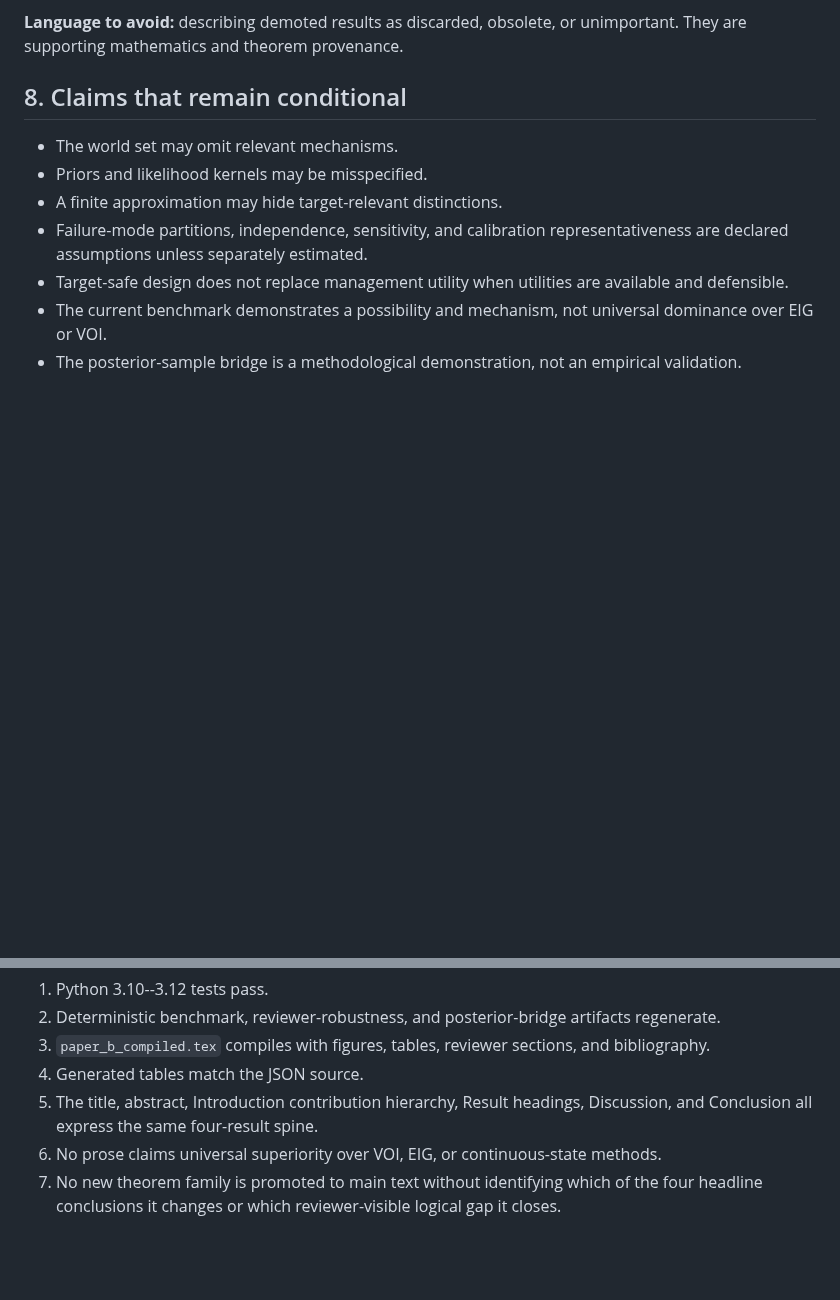
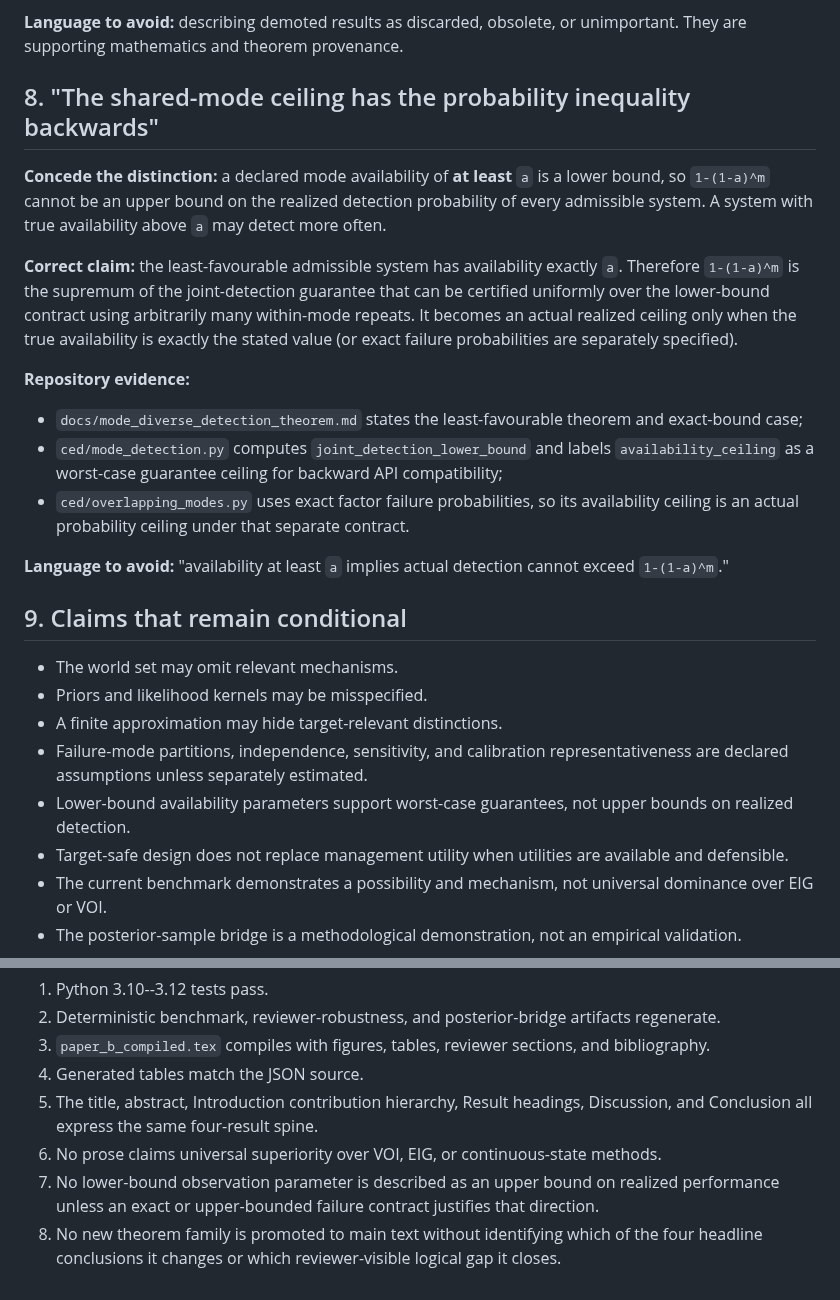
Before and after one commit to zuizui0223/ced, a Markdown page: docs/paper_b_reviewer_audit.md, 2 parts joined by grey strips. Rendered like a GitHub page; blank space fills up the shorter version.

Commit message:
Add probability-direction reviewer gate

```diff
--- a/docs/paper_b_reviewer_audit.md
+++ b/docs/paper_b_reviewer_audit.md
@@ -67,12 +67,27 @@ The ecological conclusion is that monitoring should resolve distinctions among p
 
 **Language to avoid:** describing demoted results as discarded, obsolete, or unimportant. They are supporting mathematics and theorem provenance.
 
-## 8. Claims that remain conditional
+## 8. "The shared-mode ceiling has the probability inequality backwards"
+
+**Concede the distinction:** a declared mode availability of **at least** `a` is a lower bound, so `1-(1-a)^m` cannot be an upper bound on the realized detection probability of every admissible system. A system with true availability above `a` may detect more often.
+
+**Correct claim:** the least-favourable admissible system has availability exactly `a`. Therefore `1-(1-a)^m` is the supremum of the joint-detection guarantee that can be certified uniformly over the lower-bound contract using arbitrarily many within-mode repeats. It becomes an actual realized ceiling only when the true availability is exactly the stated value (or exact failure probabilities are separately specified).
+
+**Repository evidence:**
+
+- `docs/mode_diverse_detection_theorem.md` states the least-favourable theorem and exact-bound case;
+- `ced/mode_detection.py` computes `joint_detection_lower_bound` and labels `availability_ceiling` as a worst-case guarantee ceiling for backward API compatibility;
+- `ced/overlapping_modes.py` uses exact factor failure probabilities, so its availability ceiling is an actual probability ceiling under that separate contract.
+
+**Language to avoid:** "availability at least `a` implies actual detection cannot exceed `1-(1-a)^m`."
+
+## 9. Claims that remain conditional
 
 - The world set may omit relevant mechanisms.
 - Priors and likelihood kernels may be misspecified.
 - A finite approximation may hide target-relevant distinctions.
 - Failure-mode partitions, independence, sensitivity, and calibration representativeness are declared assumptions unless separately estimated.
+- Lower-bound availability parameters support worst-case guarantees, not upper bounds on realized detection.
 - Target-safe design does not replace management utility when utilities are available and defensible.
 - The current benchmark demonstrates a possibility and mechanism, not universal dominance over EIG or VOI.
 - The posterior-sample bridge is a methodological demonstration, not an empirical validation.
@@ -87,4 +102,5 @@ Before any submission-facing merge:
 4. Generated tables match the JSON source.
 5. The title, abstract, Introduction contribution hierarchy, Result headings, Discussion, and Conclusion all express the same four-result spine.
 6. No prose claims universal superiority over VOI, EIG, or continuous-state methods.
-7. No new theorem family is promoted to main text without identifying which of the four headline conclusions it changes or which reviewer-visible logical gap it closes.
+7. No lower-bound observation parameter is described as an upper bound on realized performance unless an exact or upper-bounded failure contract justifies that direction.
+8. No new theorem family is promoted to main text without identifying which of the four headline conclusions it changes or which reviewer-visible logical gap it closes.
```
